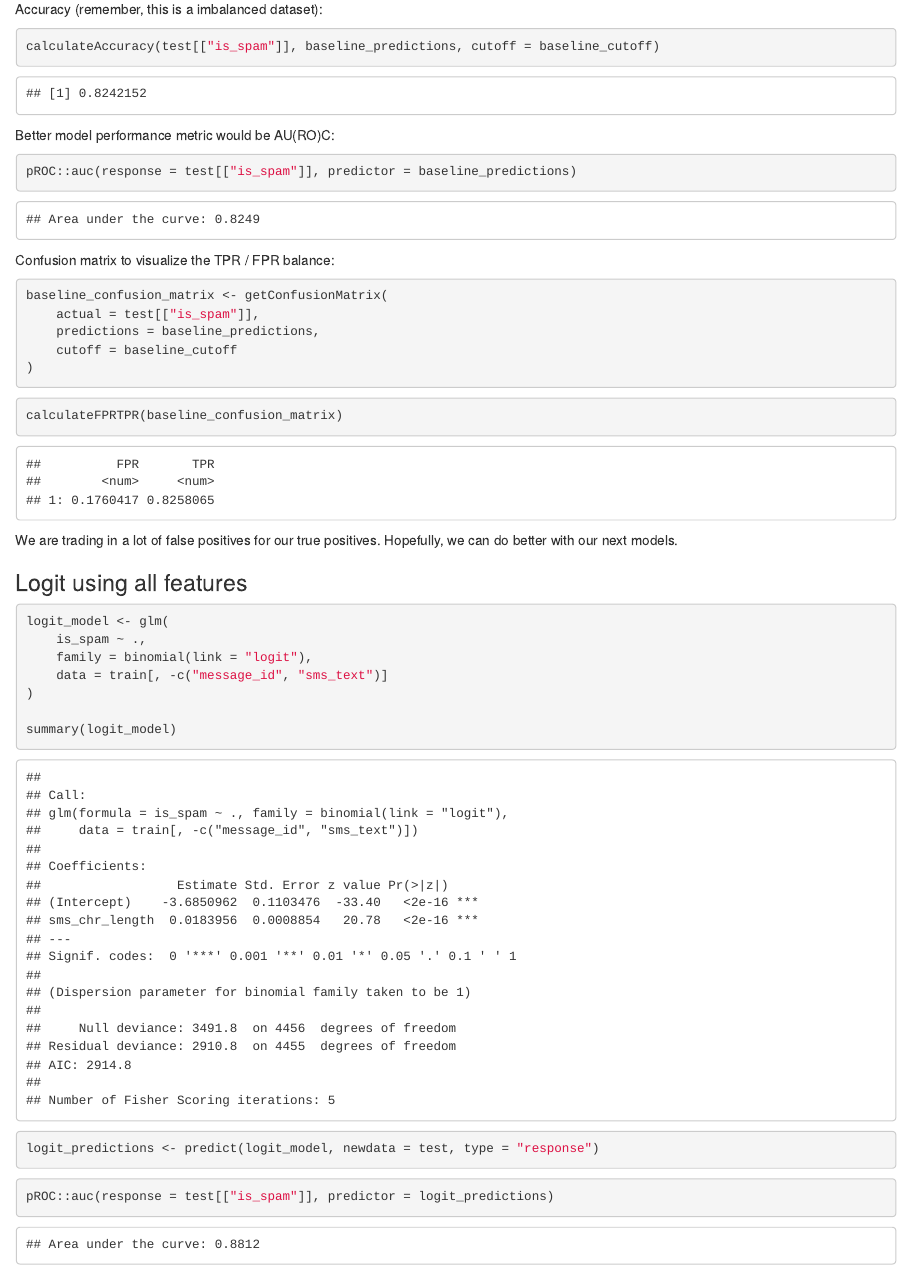
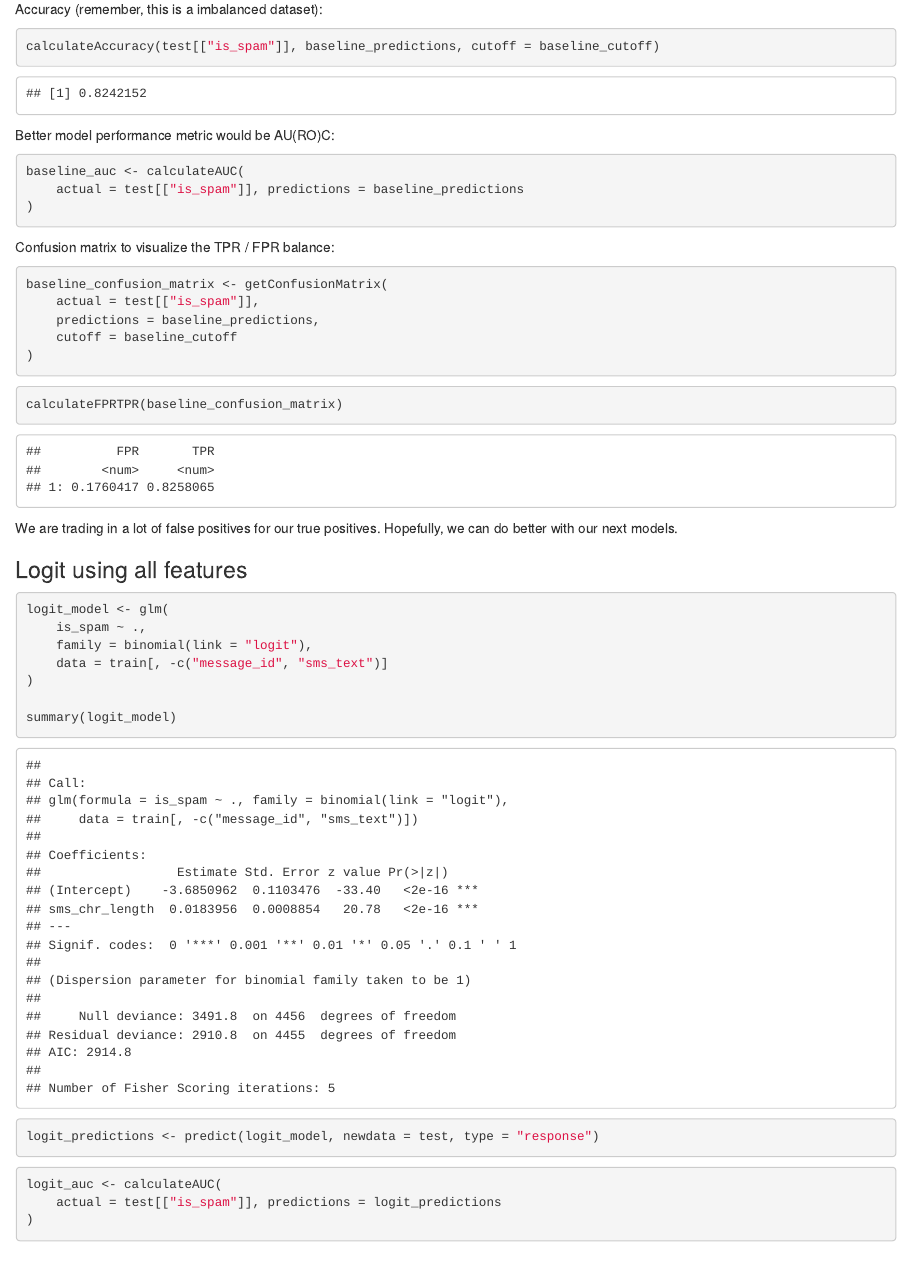
Before and after one commit to divenyijanos/eltecon-ds, an R Markdown document (week10/spam_prediction.Rmd): the page in a window 1100 px wide, from 6620 px down. Rendered offline with R 4.5, knitr and Pandoc, with nearby package versions; some code elsewhere in the file could not run offline.

Commit message:
♻️ refactor AUC calc.

````diff
--- a/week10/eval_utils.R
+++ b/week10/eval_utils.R
@@ -44,3 +44,14 @@ calculateROC <- function(actual, predictions) {
     }) %>%
         rbindlist()
 }
+
+calculateAUC <- function(actual, predictions) {
+    suppressMessages({
+        auc <- pROC::auc(response = actual, predictor = predictions) %>%
+            attr("roc") %>%
+            .[["auc"]] %>%
+            as.numeric()
+
+        return(auc)
+    })
+}
--- a/week10/spam_prediction.Rmd
+++ b/week10/spam_prediction.Rmd
@@ -385,7 +385,9 @@
 
 Better model performance metric would be AU(RO)C:
 ```{r}
-pROC::auc(response = test[["is_spam"]], predictor = baseline_predictions)
+baseline_auc <- calculateAUC(
+    actual = test[["is_spam"]], predictions = baseline_predictions
+)
 ```
 
 Confusion matrix to visualize the TPR / FPR balance:
@@ -422,7 +424,9 @@ logit_predictions <- predict(logit_model, newdata = test, type = "response")
 ```
 
 ```{r}
-pROC::auc(response = test[["is_spam"]], predictor = logit_predictions)
+logit_auc <- calculateAUC(
+    actual = test[["is_spam"]], predictions = logit_predictions
+)
 ```
 
 ```{r}
````
